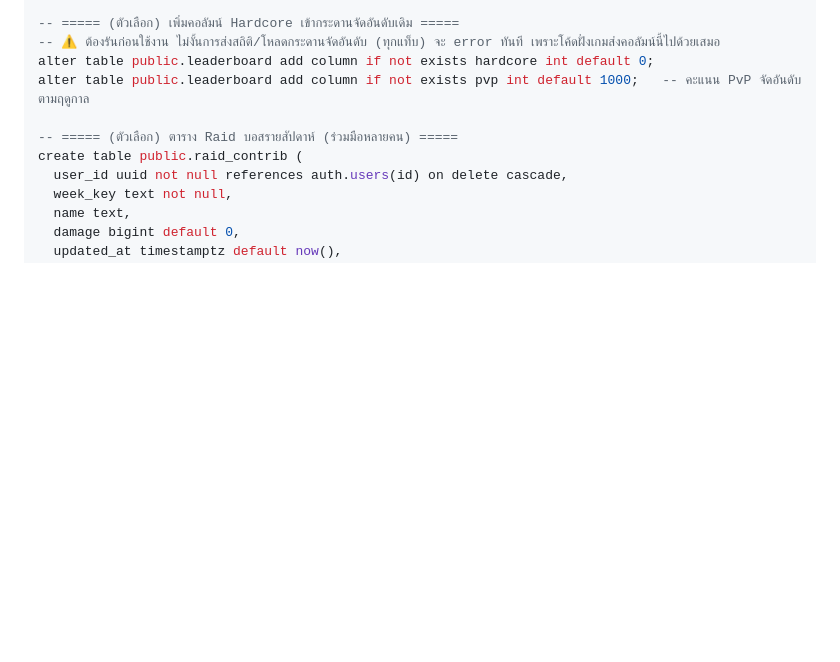
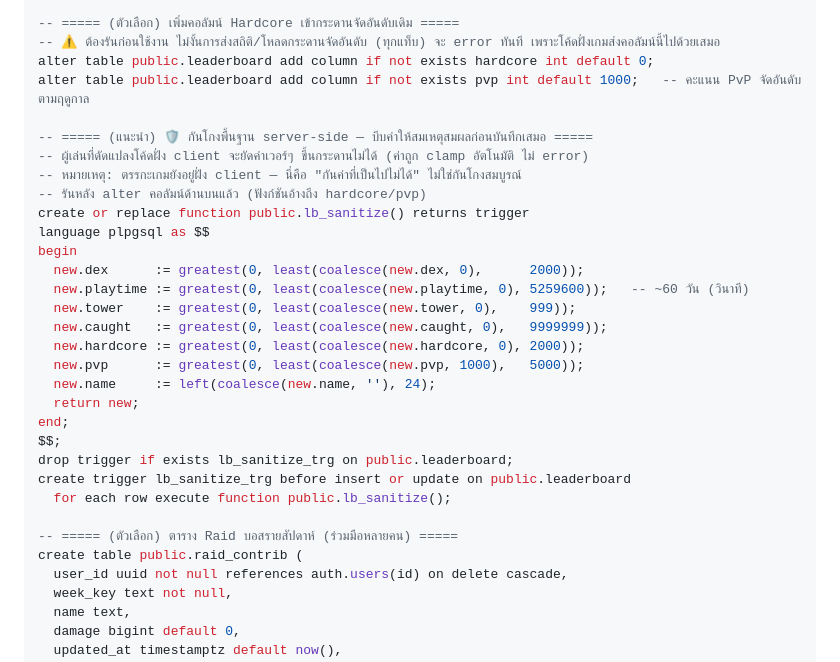
Before and after one commit to morvorus/pokePP, a Markdown page: CLOUD_SETUP.md, the part around the change. Rendered like a GitHub page; blank space fills up the shorter version.

Commit message:
docs: กันโกง leaderboard พื้นฐาน server-side (trigger clamp) — item 4
- เพิ่ม SQL lb_sanitize() trigger ใน CLOUD_SETUP.md: บีบ dex/playtime/tower/
  caught/hardcore/pvp ให้อยู่ในช่วงสมเหตุสมผล + ตัดชื่อ 24 ตัว ก่อนบันทึกทุกครั้ง
- client ที่ถูกดัดแปลงยัดค่าเวอร์ๆ ขึ้นกระดานไม่ได้ (clamp อัตโนมัติ ไม่ error)
- ไม่ต้องแก้ cloud.js (client upsert ตรงเหมือนเดิม · trigger จัดการฝั่ง server)
- หมายเหตุ: sanity-bounding ไม่ใช่กันโกงสมบูรณ์ (ตรรกะเกมยังฝั่ง client)

Co-Authored-By: Claude Opus 4.8 <noreply@anthropic.com>

```diff
--- a/CLOUD_SETUP.md
+++ b/CLOUD_SETUP.md
@@ -71,6 +71,27 @@ create policy "trade delete" on public.trades for delete using (auth.uid() = fro
 alter table public.leaderboard add column if not exists hardcore int default 0;
 alter table public.leaderboard add column if not exists pvp int default 1000;   -- คะแนน PvP จัดอันดับตามฤดูกาล
 
+-- ===== (แนะนำ) 🛡️ กันโกงพื้นฐาน server-side — บีบค่าให้สมเหตุสมผลก่อนบันทึกเสมอ =====
+-- ผู้เล่นที่ดัดแปลงโค้ดฝั่ง client จะยัดค่าเวอร์ๆ ขึ้นกระดานไม่ได้ (ค่าถูก clamp อัตโนมัติ ไม่ error)
+-- หมายเหตุ: ตรรกะเกมยังอยู่ฝั่ง client — นี่คือ "กันค่าที่เป็นไปไม่ได้" ไม่ใช่กันโกงสมบูรณ์
+-- รันหลัง alter คอลัมน์ด้านบนแล้ว (ฟังก์ชันอ้างถึง hardcore/pvp)
+create or replace function public.lb_sanitize() returns trigger
+language plpgsql as $$
+begin
+  new.dex      := greatest(0, least(coalesce(new.dex, 0),      2000));
+  new.playtime := greatest(0, least(coalesce(new.playtime, 0), 5259600));   -- ~60 วัน (วินาที)
+  new.tower    := greatest(0, least(coalesce(new.tower, 0),    999));
+  new.caught   := greatest(0, least(coalesce(new.caught, 0),   9999999));
+  new.hardcore := greatest(0, least(coalesce(new.hardcore, 0), 2000));
+  new.pvp      := greatest(0, least(coalesce(new.pvp, 1000),   5000));
+  new.name     := left(coalesce(new.name, ''), 24);
+  return new;
+end;
+$$;
+drop trigger if exists lb_sanitize_trg on public.leaderboard;
+create trigger lb_sanitize_trg before insert or update on public.leaderboard
+  for each row execute function public.lb_sanitize();
+
 -- ===== (ตัวเลือก) ตาราง Raid บอสรายสัปดาห์ (ร่วมมือหลายคน) =====
 create table public.raid_contrib (
   user_id uuid not null references auth.users(id) on delete cascade,
```
